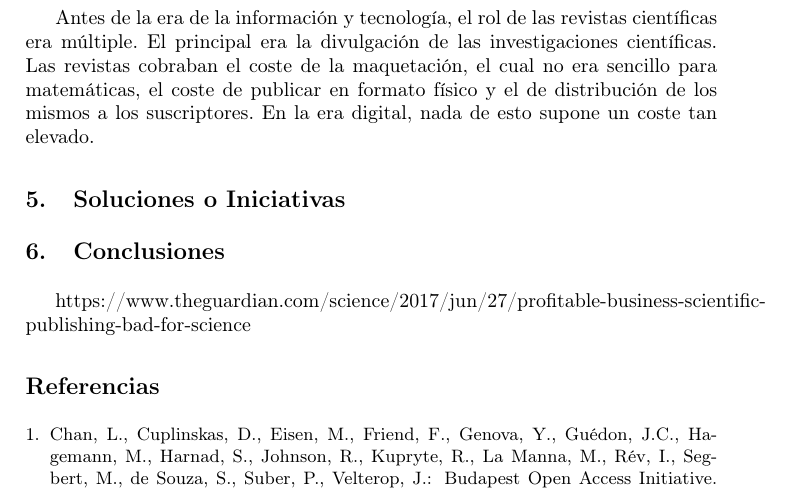
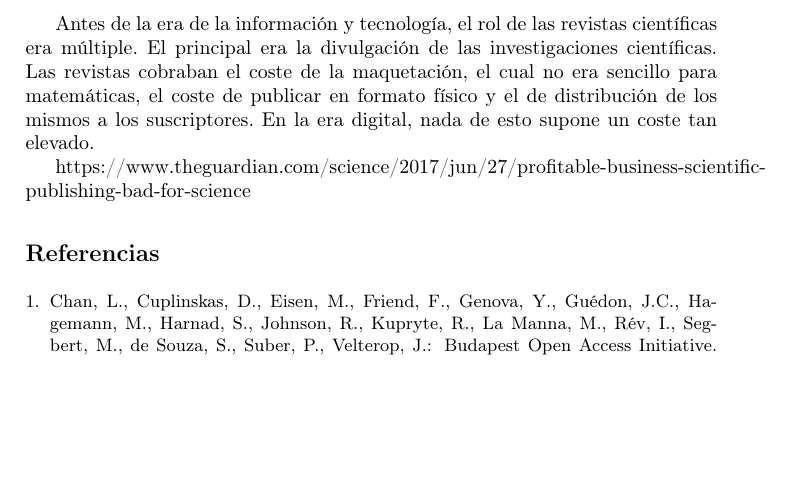
Before and after one commit to fdavidcl/open-access, a LaTeX paper (paper.tex, which reads openaccess.tex): part of page 2 of 2, cut so that both start at the same text, the shorter picture padded with empty space. Compiled offline with pdfLaTeX.

Commit message:
Ajusta conflicto

```diff
--- a/openaccess.tex
+++ b/openaccess.tex
@@ -23,13 +23,7 @@ Holanda, Noruega, UE \cite{enserink2016dramatic}
 Swartz, Sci-Hub
 
 \section{Conclusiones}
-=======
 
 Antes de la era de la información y tecnología, el rol de las revistas científicas era múltiple. El principal era la divulgación de las investigaciones científicas. Las revistas cobraban el coste de la maquetación, el cual no era sencillo para matemáticas, el coste de publicar en formato físico y el de distribución de los mismos a los suscriptores. En la era digital, nada de esto supone un coste tan elevado.
 
-
-
-\section{Soluciones o Iniciativas}
-\section{Conclusiones}
-
 https://www.theguardian.com/science/2017/jun/27/profitable-business-scientific-publishing-bad-for-science
```
